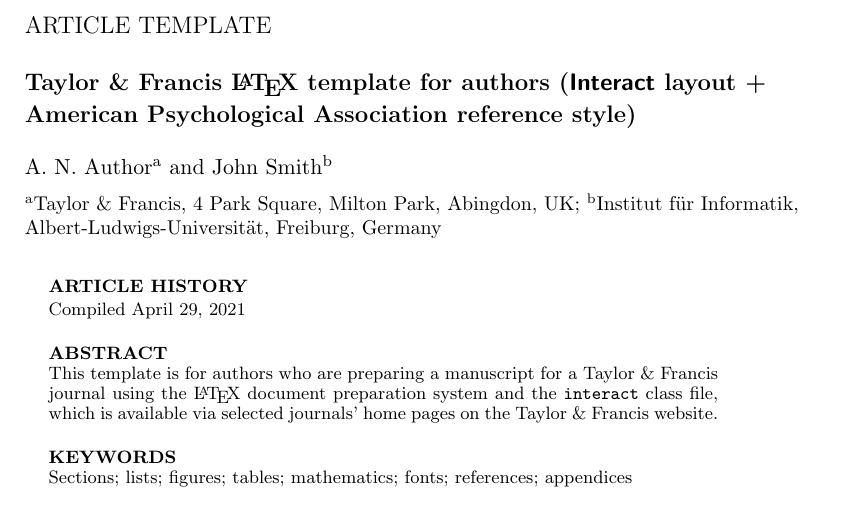
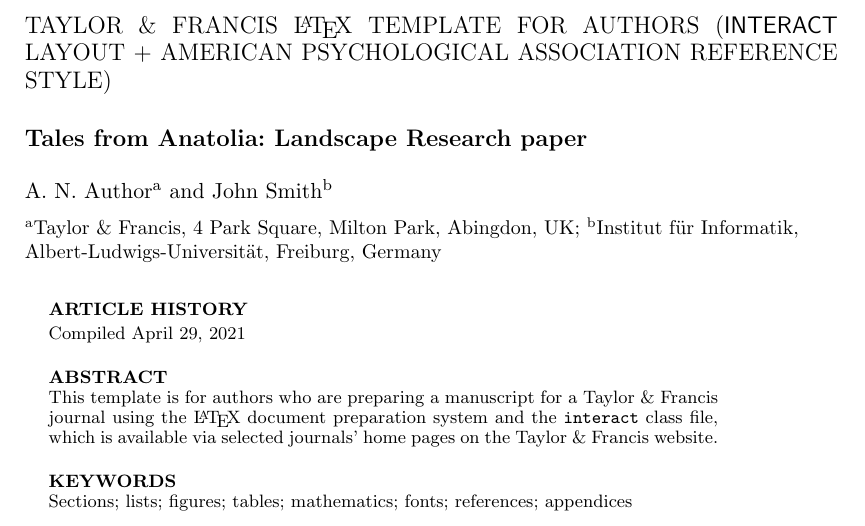
Before and after one commit to aliciuki/LandscapeResearchPaper, a LaTeX document (main.tex): part of page 1 of 16, cut at the place of the change. Compiled offline with pdfLaTeX.

Commit message:
First edit!

```diff
--- a/main.tex
+++ b/main.tex
@@ -33,9 +33,9 @@
 
 \begin{document}
 
-\articletype{ARTICLE TEMPLATE}% Specify the article type or omit as appropriate
+\articletype{Taylor \& Francis \LaTeX\ template for authors (\textsf{Interact} layout + American Psychological Association reference style)}% Specify the article type or omit as appropriate
 
-\title{Taylor \& Francis \LaTeX\ template for authors (\textsf{Interact} layout + American Psychological Association reference style)}
+\title{Tales from Anatolia: Landscape Research paper}
 
 \author{
 \name{A.~N. Author\textsuperscript{a}\thanks{CONTACT A.~N. Author. Email: latex.helpdesk@tandf.co.uk} and John Smith\textsuperscript{b}}
```
